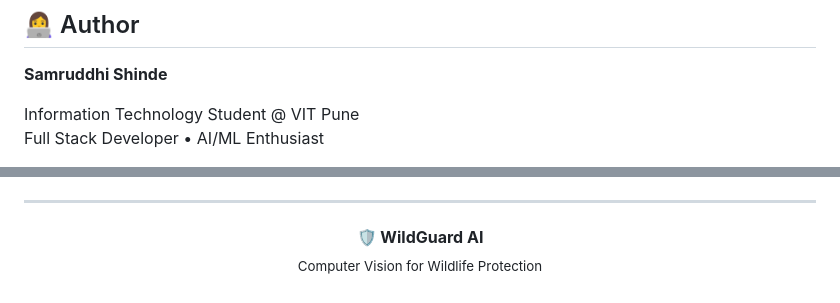
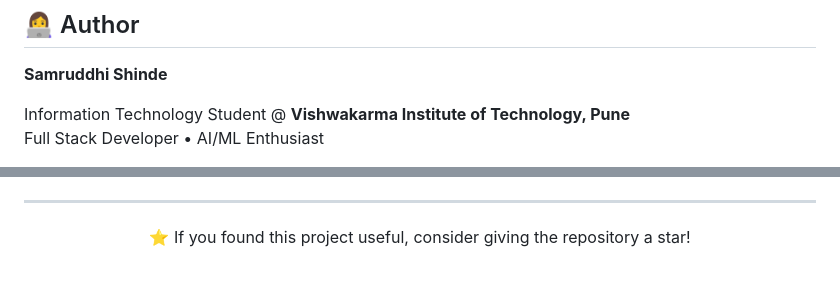
Before and after one commit to Samruddhi-Shinde-2024/WildGuard-AI, a Markdown page: README.md, 2 parts joined by grey strips. Drawn GitHub-style.

Commit message:
Update Author section in README

```diff
--- a/README.md
+++ b/README.md
@@ -508,7 +508,7 @@ The core idea is simple:
 
 **Samruddhi Shinde**
 
-Information Technology Student @ VIT Pune
+Information Technology Student @ **Vishwakarma Institute of Technology, Pune**
 Full Stack Developer • AI/ML Enthusiast
 
 <p>
@@ -523,6 +526,5 @@ Full Stack Developer • AI/ML Enthusiast
 ---
 
 <p align="center">
-  <strong>🛡️ WildGuard AI</strong><br>
-  <sub>Computer Vision for Wildlife Protection</sub>
+  ⭐ If you found this project useful, consider giving the repository a star!
 </p>
```
Also changed, not shown: other parts of README.md (+5 -2 lines).
